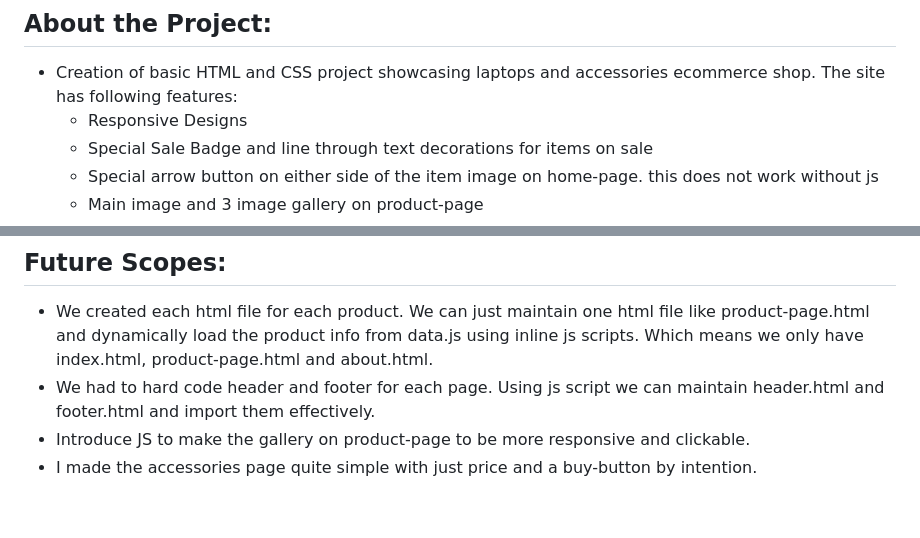
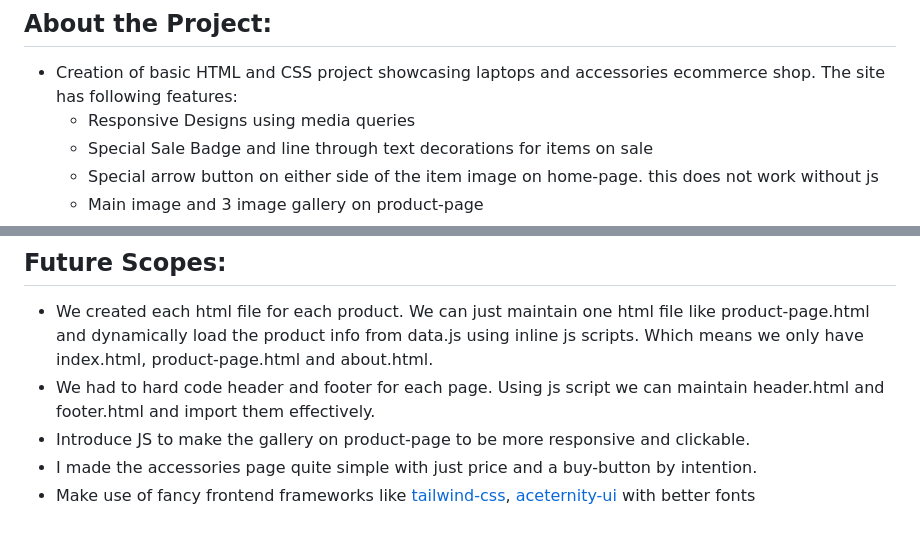
Before and after one commit to vws-codes/ECE9065_Assignment_1, a Markdown page: README.md, 2 parts joined by grey strips. Drawn GitHub-style.

Commit message:
added about frontend frameworks for future scopes

```diff
--- a/README.md
+++ b/README.md
@@ -5,7 +5,7 @@ Student Number: 25142397
 
 ## About the Project:
 - Creation of basic HTML and CSS project showcasing laptops and accessories ecommerce shop. The site has following features:
-    - Responsive Designs
+    - Responsive Designs using media queries
     - Special Sale Badge and line through text decorations for items on sale
     - Special arrow button on either side of the item image on home-page. this does not work without js
     - Main image and 3 image gallery on product-page
@@ -60,3 +60,4 @@ Base Dev Repo where I was making commits: https://github.com/vws-codes/ECE9065_A
 - We had to hard code header and footer for each page. Using js script we can maintain header.html and footer.html and import them effectively.
 - Introduce JS to make the gallery on product-page to be more responsive and clickable.
 - I made the accessories page quite simple with just price and a buy-button by intention.
+- Make use of fancy frontend frameworks like [tailwind-css](https://tailwindcss.com/), [aceternity-ui](https://ui.aceternity.com/) with better fonts
```
